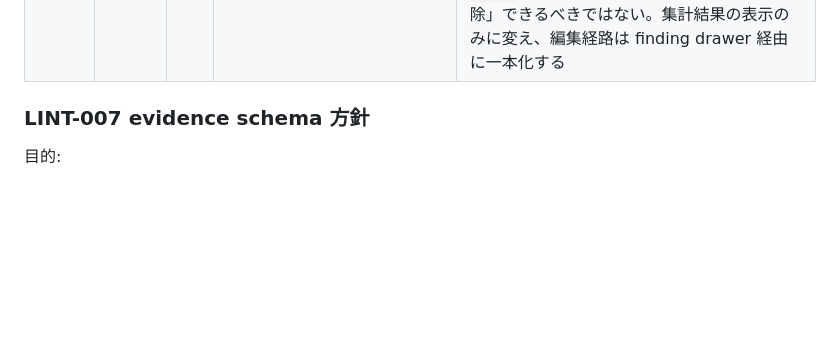
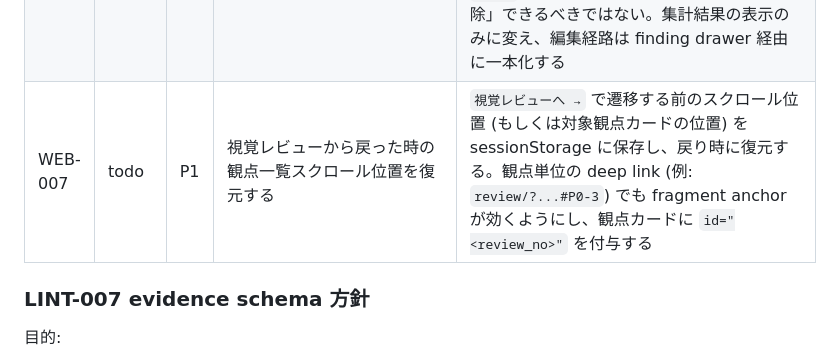
Before and after one commit to ymd2357/pptx-design-review, a Markdown page: doc/tasks.md, the part around the change. GitHub-like rendering; blank space fills up the shorter version.

Commit message:
docs(tasks): 視覚レビュー戻り時のスクロール位置復元を起票
WEB-007: 視覚レビューへ移動する前のスクロール位置 / 対象観点カード位置を
sessionStorage か fragment anchor で復元し、観点一覧を回している最中の
コンテキストロスを防ぐ。

```diff
--- a/doc/tasks.md
+++ b/doc/tasks.md
@@ -378,6 +378,7 @@ REV-017 完了条件の「判断記録」は、以下の二箇所のいずれか
 | WEB-004 | todo | P1 | drawer を閉じた直後に観点進捗と bbox 色を即時反映 | (1) drawer を閉じると `判定済 X / N finding` が即座に更新される (現状でも `updateJudgement` 内で更新だが描画タイミングを確認)、(2) SVG overlay の bbox 色が「未判定 = 赤 / 判定済 = 緑」に switch される (`unreviewed` 以外 + `judgement_reason` 決定済を判定済と扱う)、(3) 観点カード側の `判定済 X / N` バッジも `renderObservationCard` で同様に追従 |
 | WEB-005 | todo | P2 | UI ラベルから schema 名の英語併記を排除する | 「観点判定 (observation_decision)」「レビュー状態 (review_status)」「判定理由 (judgement_reason)」「補足コメント (rationale)」など、現状日本語の後に括弧で原語を併記しているラベルから括弧部分を撤去し、日本語のみで統一する。データとして保存する value (TSV / JSON) は元の英語 enum のまま維持 |
 | WEB-006 | todo | P1 | 観点カードの判定内訳セクションを読み取り専用化する | `observation_decision = remaining` のときに表示される判定内訳 (review_status × judgement_reason × count) は finding 単位の判定を集計した結果であり、人手で `count` 数値を変えたり「判定内訳を追加 / 削除」できるべきではない。集計結果の表示のみに変え、編集経路は finding drawer 経由に一本化する |
+| WEB-007 | todo | P1 | 視覚レビューから戻った時の観点一覧スクロール位置を復元する | `視覚レビューへ →` で遷移する前のスクロール位置 (もしくは対象観点カードの位置) を sessionStorage に保存し、戻り時に復元する。観点単位の deep link (例: `review/?...#P0-3`) でも fragment anchor が効くようにし、観点カードに `id="<review_no>"` を付与する |
 
 ### LINT-007 evidence schema 方針
 
```
